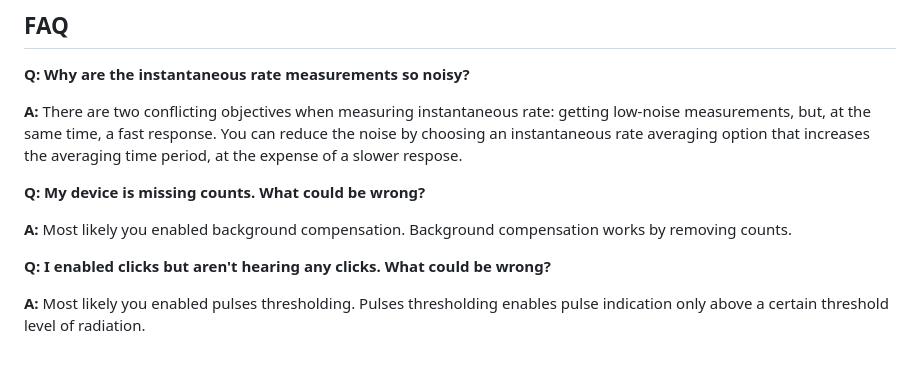
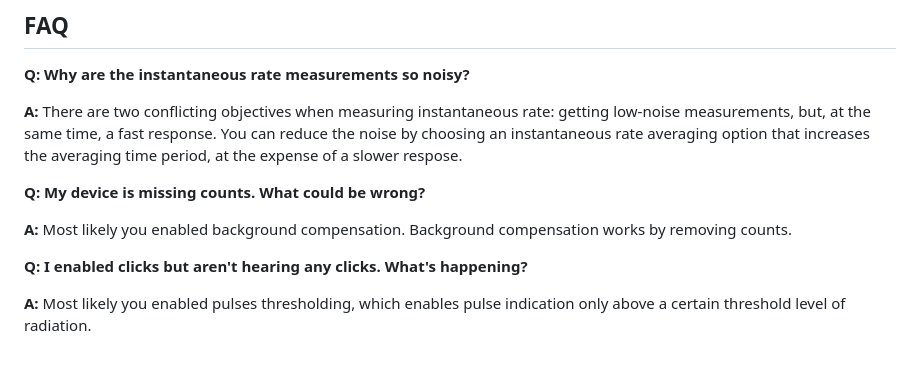
Before and after one commit to Gissio/radpro, a Markdown page: docs/users.md, the part around the change. Drawn GitHub-style.

```diff
--- a/docs/users.md
+++ b/docs/users.md
@@ -183,6 +183,6 @@ To communicate with Rad Pro through a serial port or SWD (through an ST-LINK don
 
 **A:** Most likely you enabled background compensation. Background compensation works by removing counts.
 
-**Q: I enabled clicks but aren't hearing any clicks. What could be wrong?**
+**Q: I enabled clicks but aren't hearing any clicks. What's happening?**
 
-**A:** Most likely you enabled pulses thresholding. Pulses thresholding enables pulse indication only above a certain threshold level of radiation.
+**A:** Most likely you enabled pulses thresholding, which enables pulse indication only above a certain threshold level of radiation.
```
